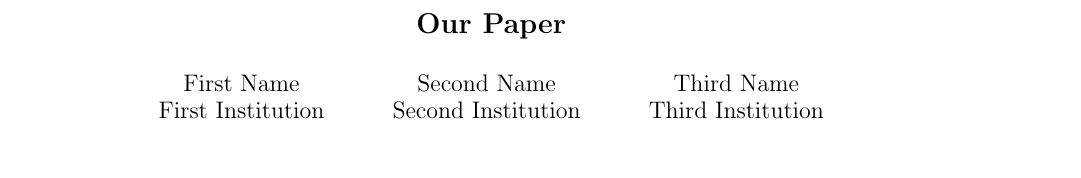
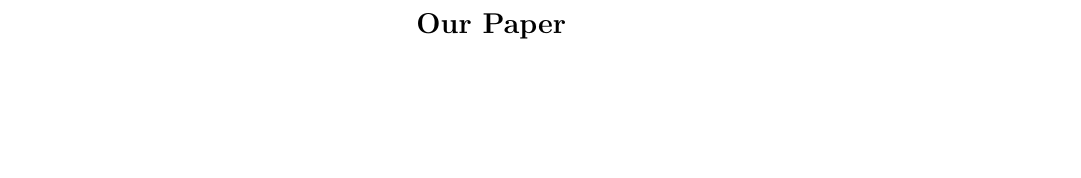
Before and after one commit to collina/atlas, a LaTeX document (paper/paper.tex): part of page 1 of 2, cut so that both start at the same text, the shorter picture padded with empty space. Compiled offline with pdfLaTeX; a LaTeX package or settings file that is missing is left out.

Commit message:
Several general paper tweaks.
- Anonymise paper.
- Add pretty link colors.
- Reorder sections.

```diff
--- a/paper/paper.tex
+++ b/paper/paper.tex
@@ -24,8 +24,15 @@
 
 \usepackage{usenix,epsfig,endnotes}
 \usepackage{hyperref}
+\usepackage{color}
 \usepackage[backend=bibtex]{biblatex}
 \bibliography{bibliography}
+
+% Don't use monospace URLs.
+\urlstyle{sf}
+
+\definecolor{dred}{rgb}{0.8,0,0}
+\hypersetup{colorlinks=true,urlcolor=blue,linkcolor=blue,citecolor=blue}
 
 \begin{document}
 
@@ -35,21 +42,16 @@
 %make title bold and 14 pt font (Latex default is non-bold, 16 pt)
 \title{\Large \bf Our Paper}
 
-%for single author (just remove % characters)
 \author{
-{\rm First Name}\\
-First Institution
-\and
-{\rm Second Name}\\
-Second Institution
-\and
-{\rm Third Name}\\
-Third Institution
-% copy the following lines to add more authors
+% {\rm First Name}\\
+% First Institution
 % \and
-% {\rm Name}\\
-%Name Institution
-} % end author
+% {\rm Second Name}\\
+% Second Institution
+% \and
+% {\rm Third Name}\\
+% Third Institution
+}
 
 \maketitle
 
```
Also changed, not shown: paper/paper.tex (7 more changed lines).
